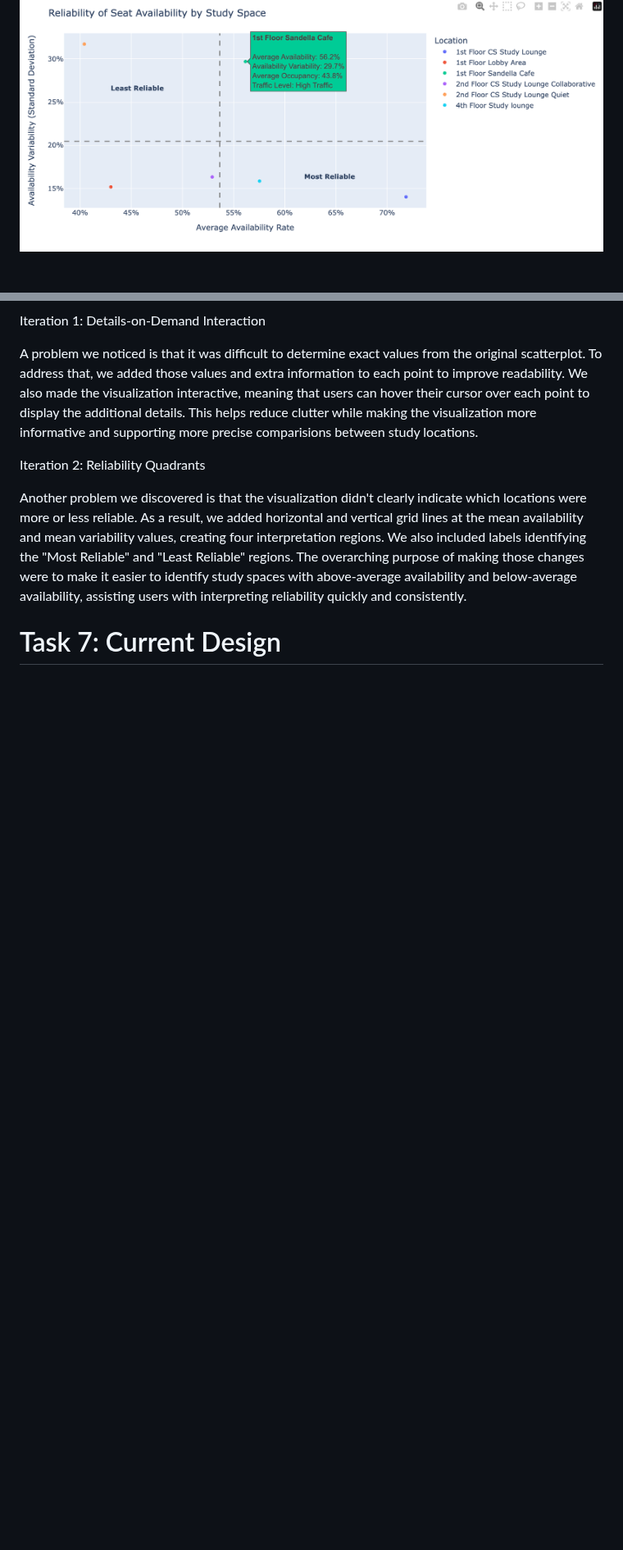
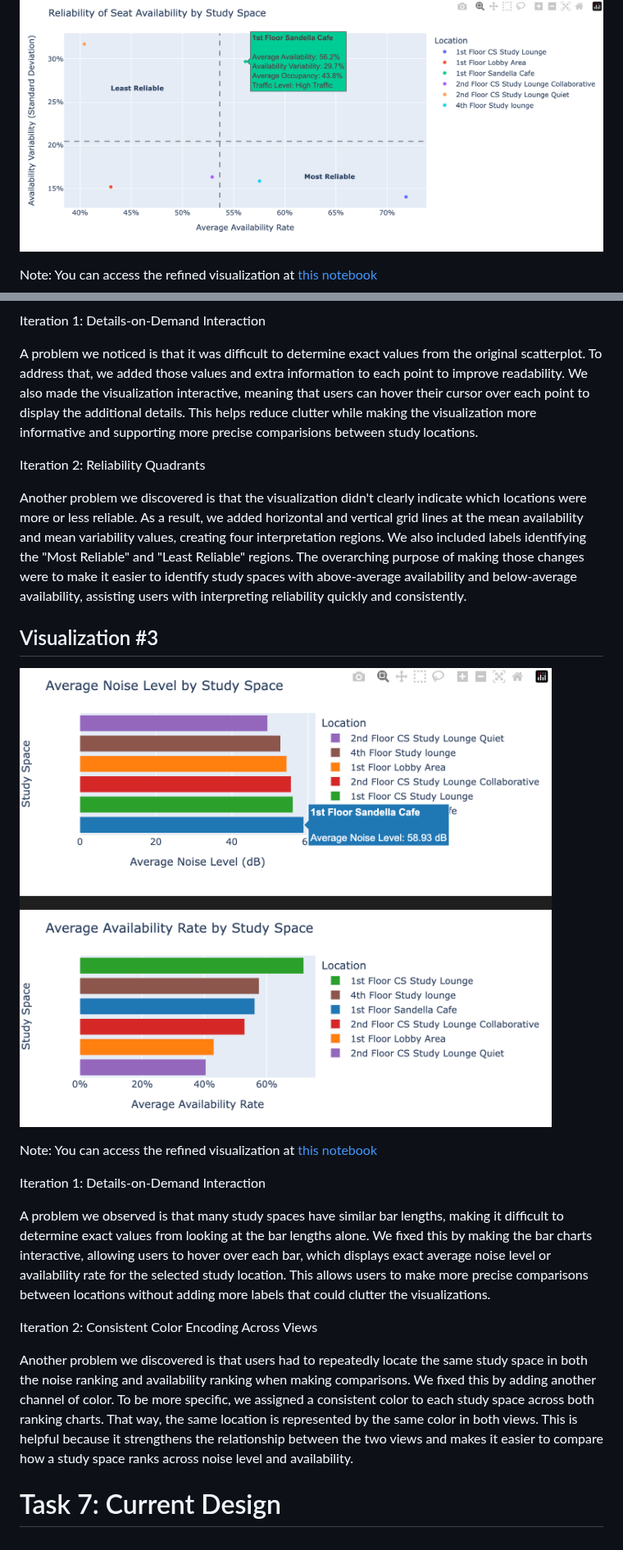
Before and after one commit to microwaves22/Ye-Ng-CS424, a Markdown page: Assignment_2.md, 2 parts joined by grey strips. Shown at 82% size. GitHub-like rendering; pictures changed too: Visualizations_2/task_6_vis_3.png (added); blank space fills up the shorter version.

Commit message:
included task 6 vis 3 stuff

```diff
--- a/Assignment_2.md
+++ b/Assignment_2.md
@@ -64,6 +64,8 @@ This visualization uses two coordinated views, which displays separate ranked ba
 ## Visualization #2
 ![Task 6 Visualization 2](Visualizations_2/task_6_vis_2.png)
 
+Note: You can access the refined visualization at [this notebook](Notebooks/Vis_2.ipynb)
+
 Iteration 1: Details-on-Demand Interaction
 
 A problem we noticed is that it was difficult to determine exact values from the original scatterplot. To address that, we added those values and extra information to each point to improve readability. We also made the visualization interactive, meaning that users can hover their cursor over each point to display the additional details. This helps reduce clutter while making the visualization more informative and supporting more precise comparisions between study locations.
@@ -72,4 +74,18 @@ Iteration 2: Reliability Quadrants
 
 Another problem we discovered is that the visualization didn't clearly indicate which locations were more or less reliable. As a result, we added horizontal and vertical grid lines at the mean availability and mean variability values, creating four interpretation regions. We also included labels identifying the "Most Reliable" and "Least Reliable" regions. The overarching purpose of making those changes were to make it easier to identify study spaces with above-average availability and below-average availability, assisting users with interpreting reliability quickly and consistently.
 
+## Visualization #3
+![Task 6 Visualization 3](Visualizations_2/task_6_vis_3.png)
+
+Note: You can access the refined visualization at [this notebook](Notebooks/Vis_3.ipynb)
+
+Iteration 1: Details-on-Demand Interaction
+
+A problem we observed is that many study spaces have similar bar lengths, making it difficult to determine exact values from looking at the bar lengths alone. We fixed this by making the bar charts interactive, allowing users to hover over each bar, which displays exact average noise level or availability rate for the selected study location. This allows users to make more precise comparisons between locations without adding more labels that could clutter the visualizations.
+
+Iteration 2: Consistent Color Encoding Across Views
+
+Another problem we discovered is that users had to repeatedly locate the same study space in both the noise ranking and availability ranking when making comparisons. We fixed this by adding another channel of color. To be more specific, we assigned a consistent color to each study space across both ranking charts. That way, the same location is represented by the same color in both views. This is helpful because it strengthens the relationship between the two views and makes it easier to compare how a study space ranks across noise level and availability.
+
+
 # Task 7: Current Design
```
Also changed, not shown: 2 other files.
